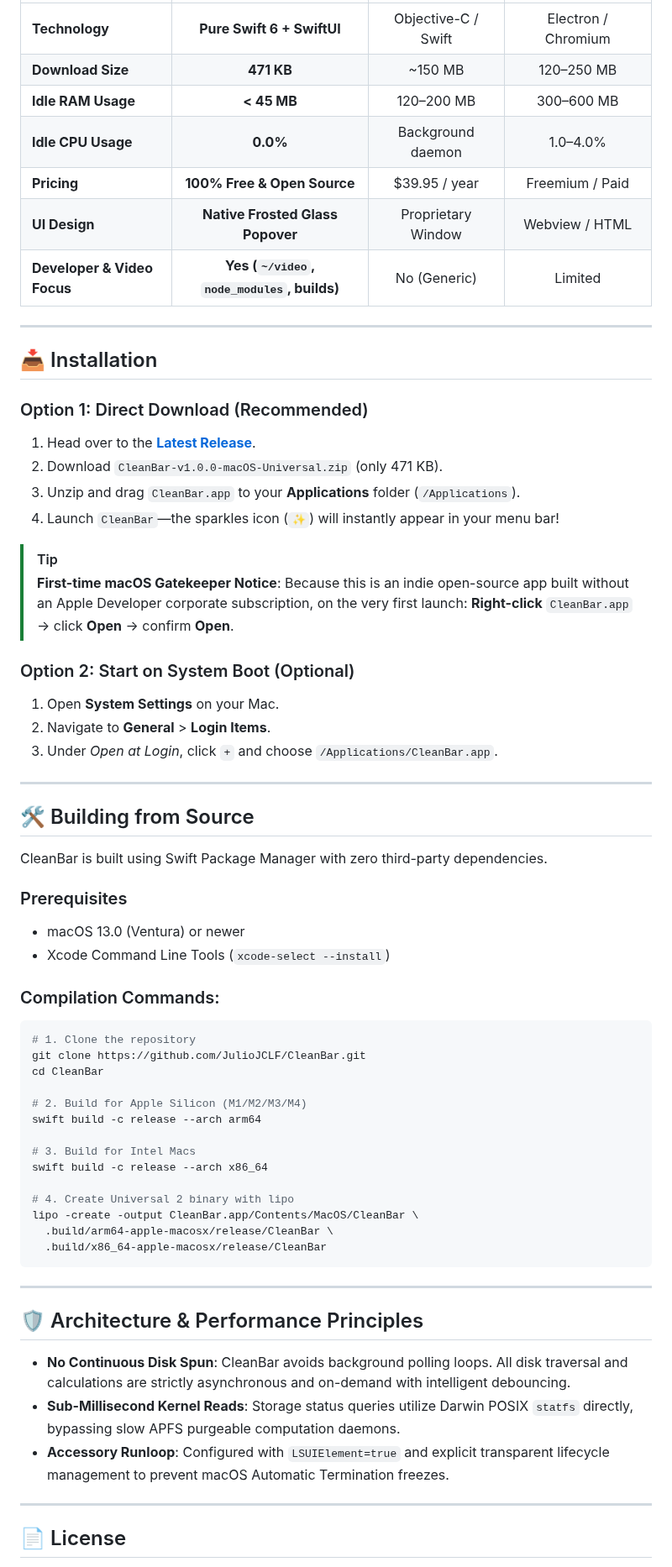
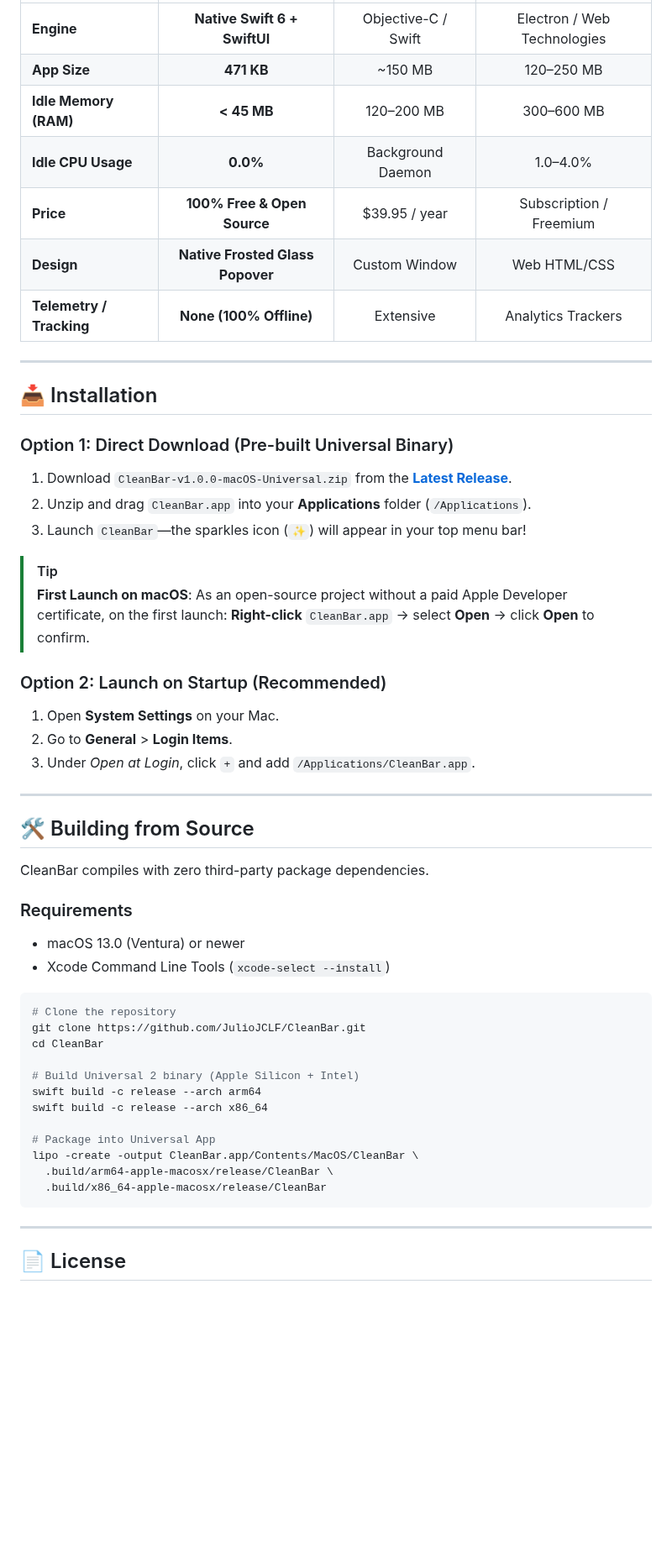
Before and after one commit to JulioJCLF/CleanBar, a Markdown page: README.md, the part around one of its changes. Shown at 84% size. Drawn GitHub-style; blank space fills up the shorter version.

````diff
--- a/README.md
+++ b/README.md
@@ -80,65 +84,53 @@ Most existing cleaners are **bloated Electron apps** (consuming 300+ MB of RAM j
 | :--- | :---: | :---: | :---: |
-| **Technology** | **Pure Swift 6 + SwiftUI** | Objective-C / Swift | Electron / Chromium |
-| **Download Size** | **471 KB** | ~150 MB | 120–250 MB |
-| **Idle RAM Usage** | **< 45 MB** | 120–200 MB | 300–600 MB |
-| **Idle CPU Usage** | **0.0%** | Background daemon | 1.0–4.0% |
-| **Pricing** | **100% Free & Open Source** | $39.95 / year | Freemium / Paid |
-| **UI Design** | **Native Frosted Glass Popover** | Proprietary Window | Webview / HTML |
-| **Developer & Video Focus** | **Yes (`~/video`, `node_modules`, builds)** | No (Generic) | Limited |
+| **Engine** | **Native Swift 6 + SwiftUI** | Objective-C / Swift | Electron / Web Technologies |
+| **App Size** | **471 KB** | ~150 MB | 120–250 MB |
+| **Idle Memory (RAM)** | **< 45 MB** | 120–200 MB | 300–600 MB |
+| **Idle CPU Usage** | **0.0%** | Background Daemon | 1.0–4.0% |
+| **Price** | **100% Free & Open Source** | $39.95 / year | Subscription / Freemium |
+| **Design** | **Native Frosted Glass Popover** | Custom Window | Web HTML/CSS |
+| **Telemetry / Tracking** | **None (100% Offline)** | Extensive | Analytics Trackers |
 
 ---
 
 ## 📥 Installation
 
-### Option 1: Direct Download (Recommended)
-1. Head over to the **[Latest Release](https://github.com/JulioJCLF/CleanBar/releases/latest)**.
-2. Download `CleanBar-v1.0.0-macOS-Universal.zip` (only 471 KB).
-3. Unzip and drag `CleanBar.app` to your **Applications** folder (`/Applications`).
-4. Launch `CleanBar`—the sparkles icon (`✨`) will instantly appear in your menu bar!
+### Option 1: Direct Download (Pre-built Universal Binary)
+1. Download `CleanBar-v1.0.0-macOS-Universal.zip` from the **[Latest Release](https://github.com/JulioJCLF/CleanBar/releases/latest)**.
+2. Unzip and drag `CleanBar.app` into your **Applications** folder (`/Applications`).
+3. Launch `CleanBar`—the sparkles icon (`✨`) will appear in your top menu bar!
 
 > [!TIP]
-> **First-time macOS Gatekeeper Notice**: Because this is an indie open-source app built without an Apple Developer corporate subscription, on the very first launch: **Right-click** `CleanBar.app` → click **Open** → confirm **Open**.
+> **First Launch on macOS**: As an open-source project without a paid Apple Developer certificate, on the first launch: **Right-click** `CleanBar.app` → select **Open** → click **Open** to confirm.
 
-### Option 2: Start on System Boot (Optional)
+### Option 2: Launch on Startup (Recommended)
 1. Open **System Settings** on your Mac.
-2. Navigate to **General** > **Login Items**.
-3. Under *Open at Login*, click `+` and choose `/Applications/CleanBar.app`.
+2. Go to **General** > **Login Items**.
+3. Under *Open at Login*, click `+` and add `/Applications/CleanBar.app`.
 
 ---
 
 ## 🛠️ Building from Source
 
-CleanBar is built using Swift Package Manager with zero third-party dependencies.
+CleanBar compiles with zero third-party package dependencies.
 
-### Prerequisites
+### Requirements
 - macOS 13.0 (Ventura) or newer
 - Xcode Command Line Tools (`xcode-select --install`)
 
-### Compilation Commands:
 ```bash
-# 1. Clone the repository
+# Clone the repository
 git clone https://github.com/JulioJCLF/CleanBar.git
 cd CleanBar
 
-# 2. Build for Apple Silicon (M1/M2/M3/M4)
+# Build Universal 2 binary (Apple Silicon + Intel)
 swift build -c release --arch arm64
-
-# 3. Build for Intel Macs
 swift build -c release --arch x86_64
 
-# 4. Create Universal 2 binary with lipo
+# Package into Universal App
 lipo -create -output CleanBar.app/Contents/MacOS/CleanBar \
   .build/arm64-apple-macosx/release/CleanBar \
   .build/x86_64-apple-macosx/release/CleanBar
 ```
-
----
-
-## 🛡️ Architecture & Performance Principles
-
-- **No Continuous Disk Spun**: CleanBar avoids background polling loops. All disk traversal and calculations are strictly asynchronous and on-demand with intelligent debouncing.
-- **Sub-Millisecond Kernel Reads**: Storage status queries utilize Darwin POSIX `statfs` directly, bypassing slow APFS purgeable computation daemons.
-- **Accessory Runloop**: Configured with `LSUIElement=true` and explicit transparent lifecycle management to prevent macOS Automatic Termination freezes.
 
 ---
 
````
Also changed, not shown: other parts of README.md (+34 -30 lines), assets/cleanbar-dashboard.png, assets/cleanbar-deepclean.png, assets/cleanbar-processes.png, 2 other files.
